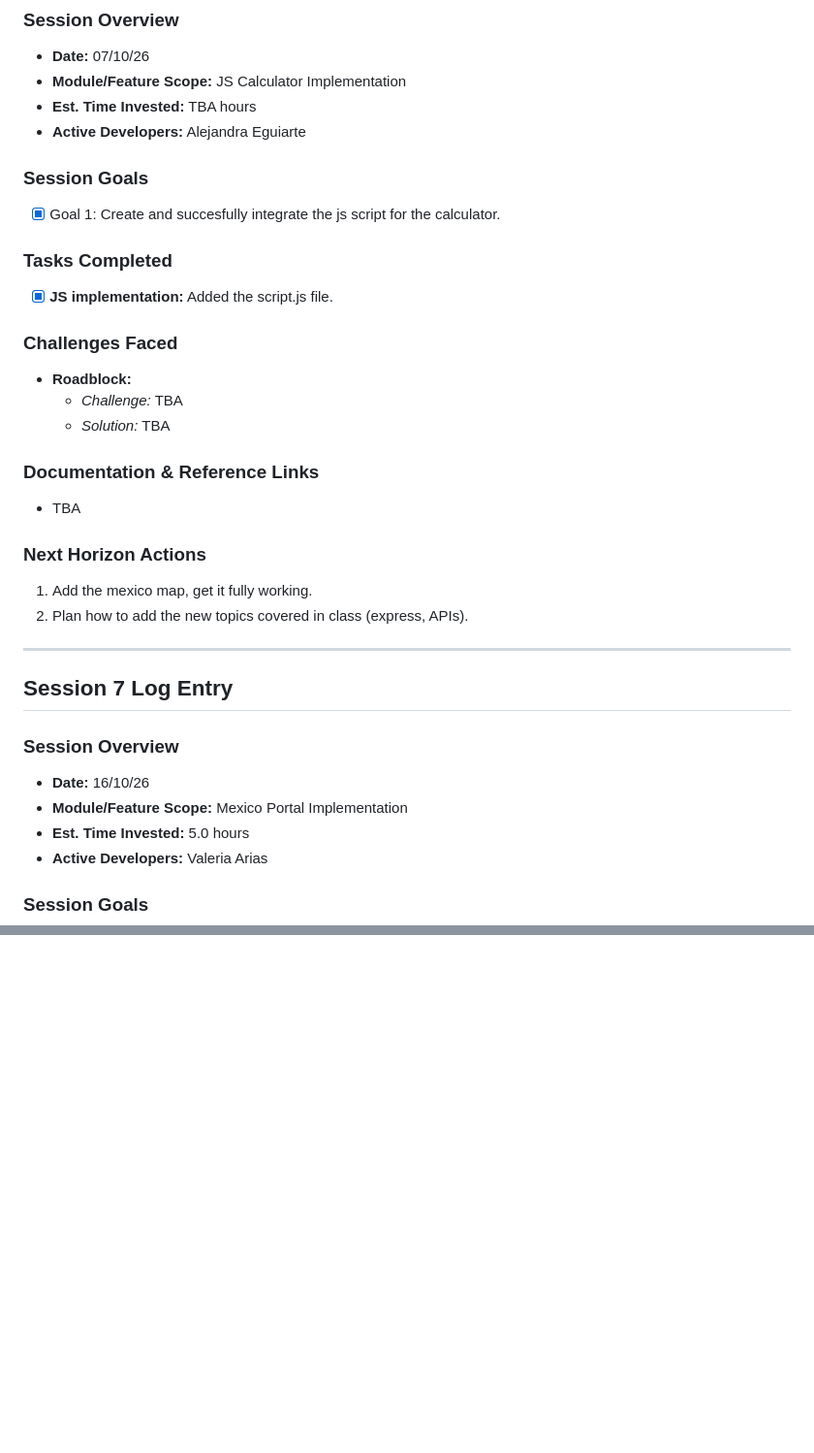
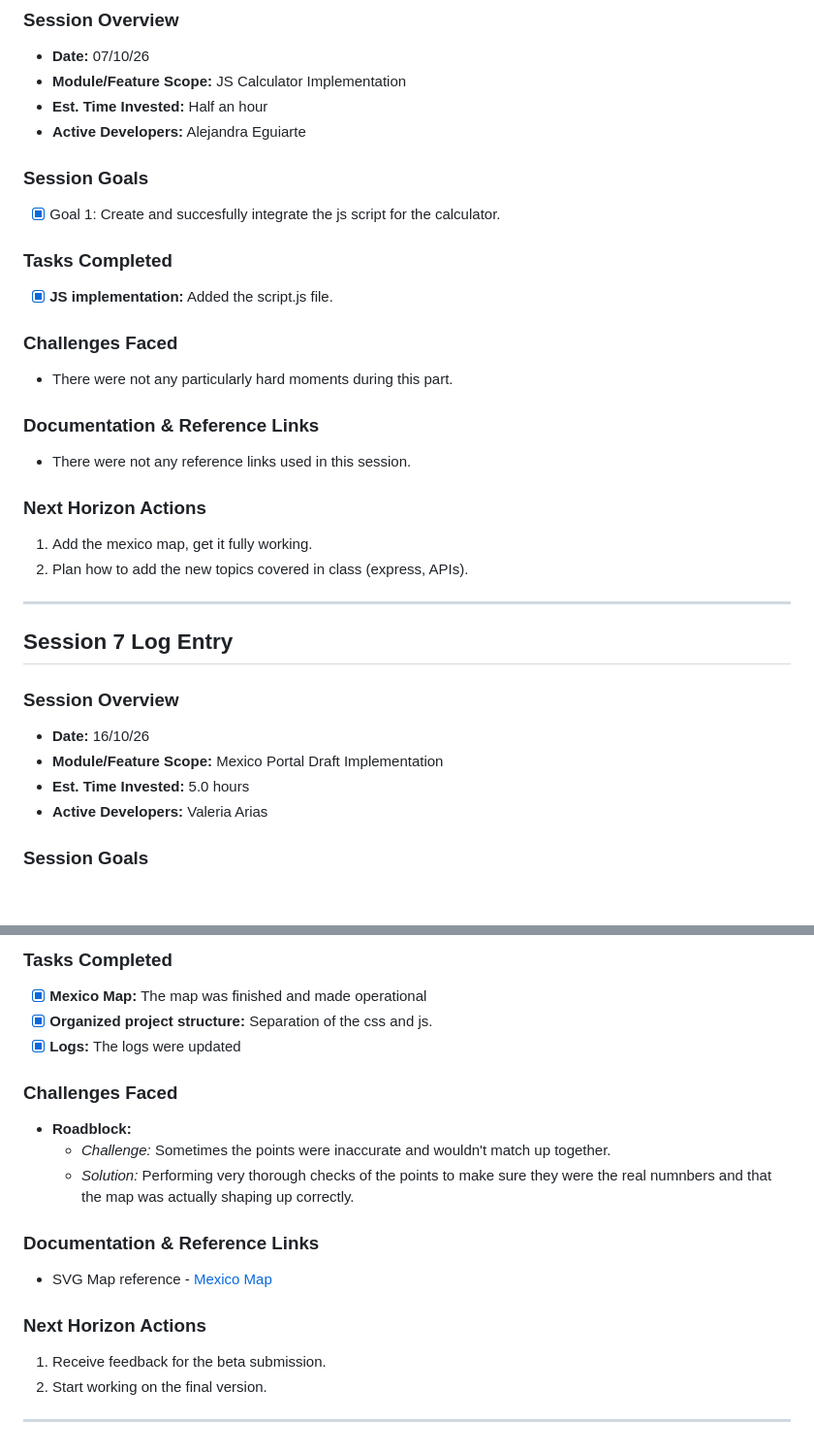
Before and after one commit to ximecasillas07/SDG_Project, a Markdown page: Development_log.md, 2 parts joined by grey strips. Shown at 97% size. Drawn GitHub-style; blank space fills up the shorter version.

Commit message:
Update development log

```diff
--- a/Development_log.md
+++ b/Development_log.md
@@ -166,7 +166,7 @@
 ### Session Overview
 * **Date:** 07/10/26
 * **Module/Feature Scope:** JS Calculator Implementation
-* **Est. Time Invested:** TBA hours
+* **Est. Time Invested:** Half an hour
 * **Active Developers:** Alejandra Eguiarte
 
 ### Session Goals
@@ -176,12 +176,10 @@
 * [x] **JS implementation:** Added the script.js file.
 
 ### Challenges Faced
-* **Roadblock:**
-  * *Challenge:* TBA
-  * *Solution:* TBA
+* There were not any particularly hard moments during this part.
 
 ### Documentation & Reference Links
-* TBA
+* There were not any reference links used in this session.
 
 ### Next Horizon Actions
 1. Add the mexico map, get it fully working.
@@ -193,7 +191,7 @@
 
 ### Session Overview
 * **Date:** 16/10/26
-* **Module/Feature Scope:** Mexico Portal Implementation
+* **Module/Feature Scope:** Mexico Portal Draft Implementation
 * **Est. Time Invested:** 5.0 hours
 * **Active Developers:** Valeria Arias
 
@@ -224,0 +277,18 @@
+### Tasks Completed
+* [x] **Mexico Map:** The map was finished and made operational
+* [x] **Organized project structure:** Separation of the css and js.
+* [x] **Logs:** The logs were updated
+
+### Challenges Faced
+* **Roadblock:**
+  * *Challenge:* Sometimes the points were inaccurate and wouldn't match up together.
+  * *Solution:*  Performing very thorough checks of the points to make sure they were the real numnbers and that the map was actually shaping up correctly.
+
+### Documentation & Reference Links
+* SVG Map reference - [Mexico Map](https://simplemaps.com/svg/country/mx)
+
+### Next Horizon Actions
+1. Receive feedback for the beta submission.
+2. Start working on the final version.
+
+---
```
Also changed, not shown: other parts of Development_log.md (+54 -0 lines).
